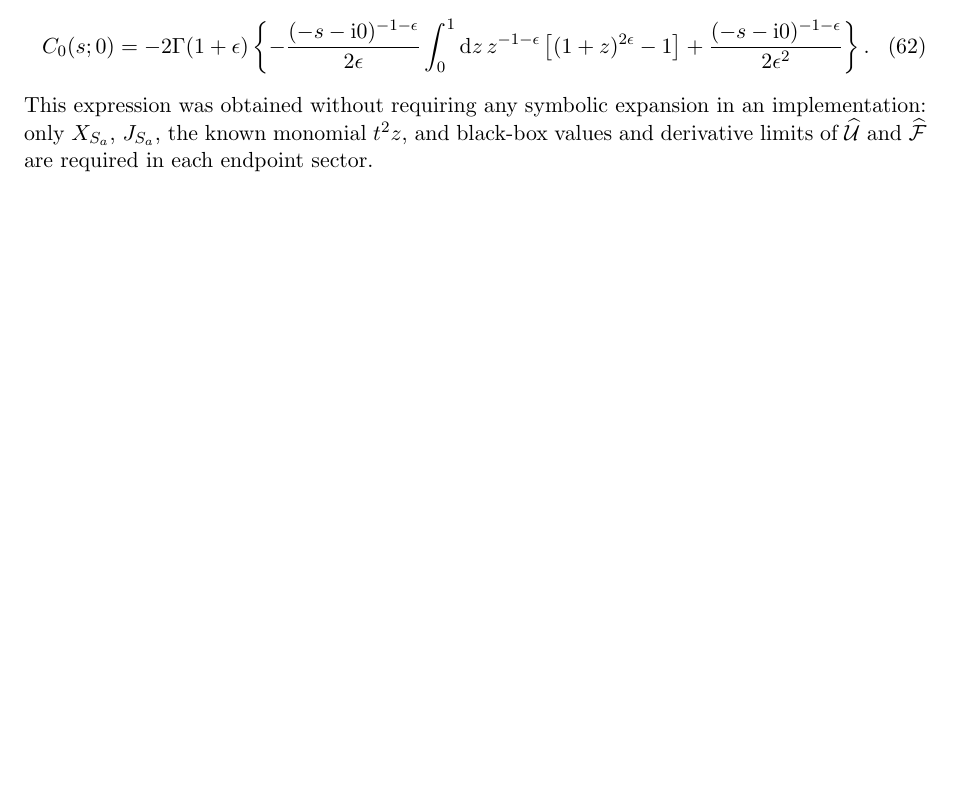
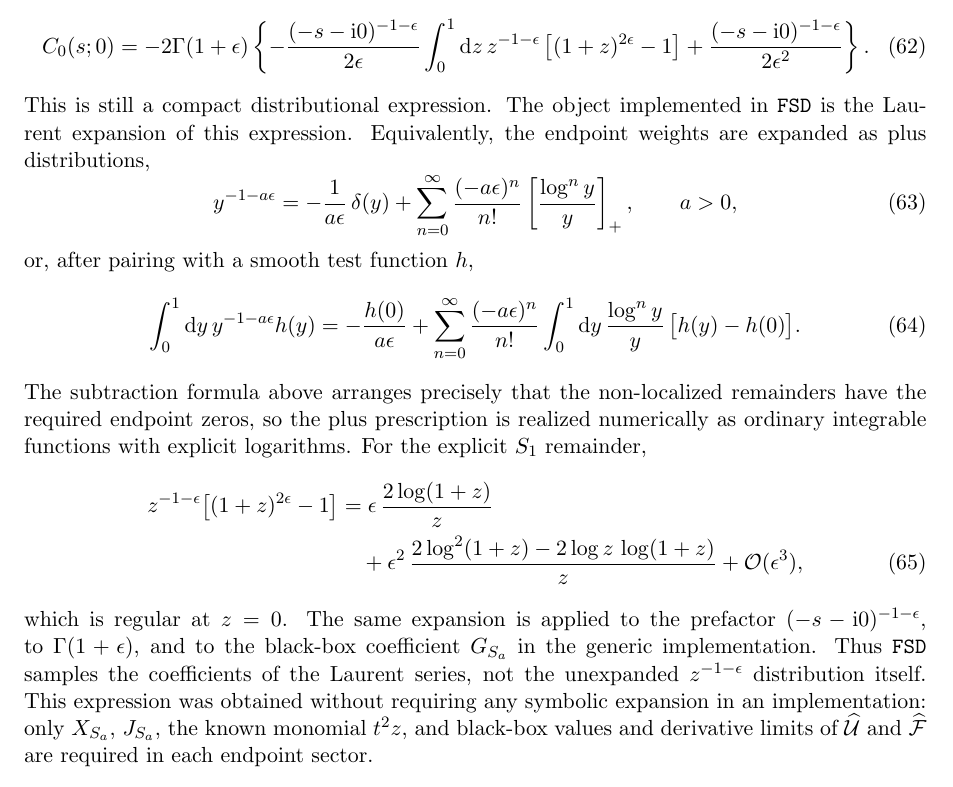
Before and after one commit to alphal00p/FastSecDecPathFinder, a LaTeX document (docs/FastSecDec.tex): part of page 6 of 15 before the commit and part of page 6 of 16 after it, cut so that both start at the same text, the shorter picture padded with empty space. Compiled offline with pdfLaTeX.

Commit message:
Clarify FSD Laurent expansion in docs

```diff
--- a/docs/FastSecDec.tex
+++ b/docs/FastSecDec.tex
@@ -642,6 +642,55 @@ The second sector gives the same contribution, so the full massless triangle is
   \frac{(-s-\ii0)^{-1-\eps}}{2\eps^2}
   \right\}.
 \end{align}
+This is still a compact distributional expression.  The object implemented in
+\texttt{FSD} is the Laurent expansion of this expression.  Equivalently, the
+endpoint weights are expanded as plus distributions,
+\begin{equation}
+  y^{-1-a\eps}
+  =
+  -\frac{1}{a\eps}\,\delta(y)
+  +
+  \sum_{n=0}^{\infty}
+  \frac{(-a\eps)^n}{n!}
+  \left[\frac{\log^n y}{y}\right]_+ ,
+  \qquad a>0 ,
+\end{equation}
+or, after pairing with a smooth test function \(h\),
+\begin{equation}
+  \int_0^1\dd y\,y^{-1-a\eps}h(y)
+  =
+  -\frac{h(0)}{a\eps}
+  +
+  \sum_{n=0}^{\infty}
+  \frac{(-a\eps)^n}{n!}
+  \int_0^1\dd y\,
+  \frac{\log^n y}{y}\,
+  \bigl[h(y)-h(0)\bigr].
+\end{equation}
+The subtraction formula above arranges precisely that the non-localized
+remainders have the required endpoint zeros, so the plus prescription is
+realized numerically as ordinary integrable functions with explicit logarithms.
+For the explicit \(S_1\) remainder,
+\begin{align}
+  z^{-1-\eps}
+  \bigl[(1+z)^{2\eps}-1\bigr]
+  &=
+  \eps\,\frac{2\log(1+z)}{z}
+  \notag\\
+  &\quad
+  +
+  \eps^2\,
+  \frac{
+    2\log^2(1+z)-2\log z\,\log(1+z)
+  }{z}
+  +
+  \mathcal O(\eps^3),
+\end{align}
+which is regular at \(z=0\).  The same expansion is applied to the prefactor
+\((-s-\ii0)^{-1-\eps}\), to \(\Gamma(1+\eps)\), and to the black-box
+coefficient \(G_{S_a}\) in the generic implementation.  Thus \texttt{FSD}
+samples the coefficients of the Laurent series, not the unexpanded
+\(z^{-1-\eps}\) distribution itself.
 This expression was obtained without requiring any symbolic expansion in an
 implementation: only \(X_{S_a}\), \(J_{S_a}\), the known monomial \(t^2z\), and
 black-box values and derivative limits of \(\hU\) and \(\hF\) are required in
```
Also changed, not shown: docs/FastSecDec.pdf.
